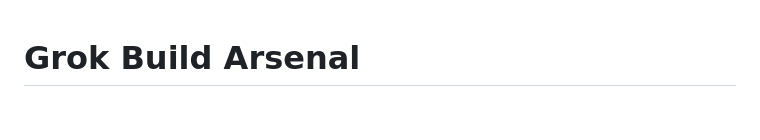
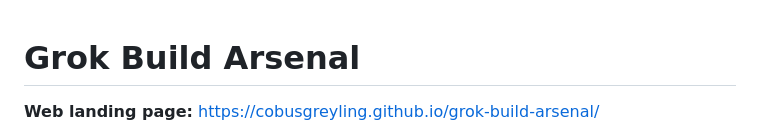
Before and after one commit to cobusgreyling/grok-build-arsenal, a Markdown page: README.md, the part around the change. Drawn GitHub-style; blank space fills up the shorter version.

Commit message:
docs: link the GitHub Pages site from the README

```diff
--- a/README.md
+++ b/README.md
@@ -1,4 +1,6 @@
 # Grok Build Arsenal
+
+**Web landing page:** https://cobusgreyling.github.io/grok-build-arsenal/
 
 ![Grok Build Arsenal Header](assets/grok_build.jpg)
 
```
